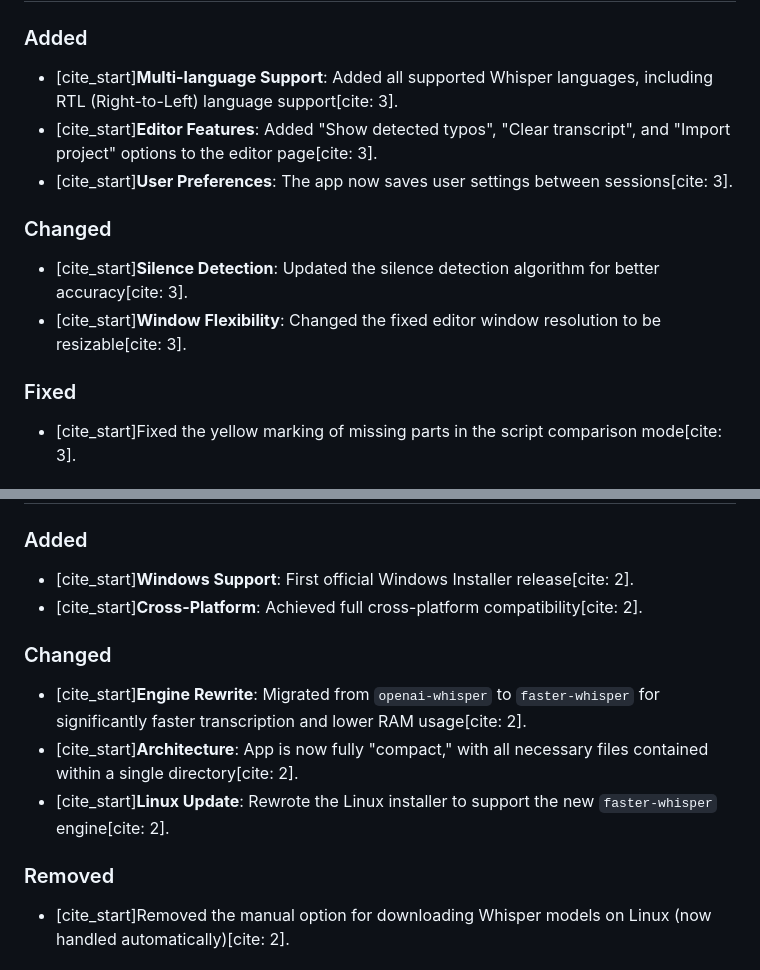
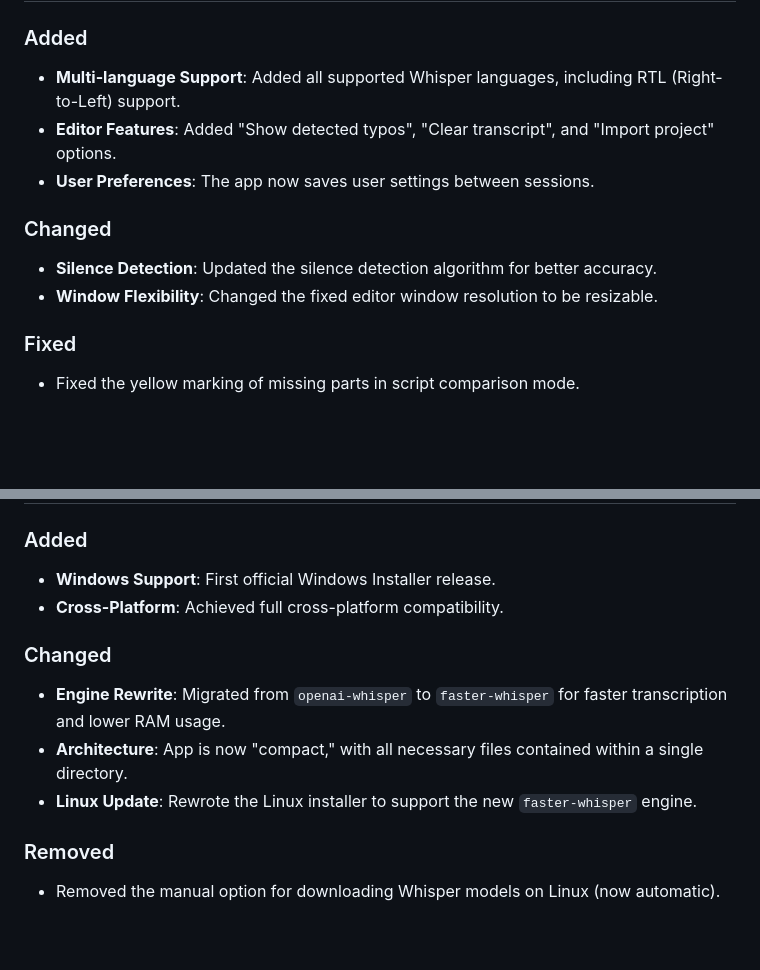
Before and after one commit to veritus-git/BadWords, a Markdown page: CHANGELOG.md, 2 parts joined by grey strips. Drawn GitHub-style; blank space fills up the shorter version.

```diff
--- a/CHANGELOG.md
+++ b/CHANGELOG.md
@@ -28,12 +28,12 @@ The format is based on [Keep a Changelog](https://keepachangelog.com/en/1.0.0/).
 ### Added
-- [cite_start]**Multi-language Support**: Added all supported Whisper languages, including RTL (Right-to-Left) language support[cite: 3].
-- [cite_start]**Editor Features**: Added "Show detected typos", "Clear transcript", and "Import project" options to the editor page[cite: 3].
-- [cite_start]**User Preferences**: The app now saves user settings between sessions[cite: 3].
+- **Multi-language Support**: Added all supported Whisper languages, including RTL (Right-to-Left) support.
+- **Editor Features**: Added "Show detected typos", "Clear transcript", and "Import project" options.
+- **User Preferences**: The app now saves user settings between sessions.
 
 ### Changed
-- [cite_start]**Silence Detection**: Updated the silence detection algorithm for better accuracy[cite: 3].
-- [cite_start]**Window Flexibility**: Changed the fixed editor window resolution to be resizable[cite: 3].
+- **Silence Detection**: Updated the silence detection algorithm for better accuracy.
+- **Window Flexibility**: Changed the fixed editor window resolution to be resizable.
 
 ### Fixed
-- [cite_start]Fixed the yellow marking of missing parts in the script comparison mode[cite: 3].
+- Fixed the yellow marking of missing parts in script comparison mode.
 
@@ -41,12 +41,12 @@ The format is based on [Keep a Changelog](https://keepachangelog.com/en/1.0.0/).
 ### Added
-- [cite_start]**Windows Support**: First official Windows Installer release[cite: 2].
-- [cite_start]**Cross-Platform**: Achieved full cross-platform compatibility[cite: 2].
+- **Windows Support**: First official Windows Installer release.
+- **Cross-Platform**: Achieved full cross-platform compatibility.
 
 ### Changed
-- [cite_start]**Engine Rewrite**: Migrated from `openai-whisper` to `faster-whisper` for significantly faster transcription and lower RAM usage[cite: 2].
-- [cite_start]**Architecture**: App is now fully "compact," with all necessary files contained within a single directory[cite: 2].
-- [cite_start]**Linux Update**: Rewrote the Linux installer to support the new `faster-whisper` engine[cite: 2].
+- **Engine Rewrite**: Migrated from `openai-whisper` to `faster-whisper` for faster transcription and lower RAM usage.
+- **Architecture**: App is now "compact," with all necessary files contained within a single directory.
+- **Linux Update**: Rewrote the Linux installer to support the new `faster-whisper` engine.
 
 ### Removed
-- [cite_start]Removed the manual option for downloading Whisper models on Linux (now handled automatically)[cite: 2].
+- Removed the manual option for downloading Whisper models on Linux (now automatic).
 
```
Also changed, not shown: other parts of CHANGELOG.md (+30 -30 lines).
